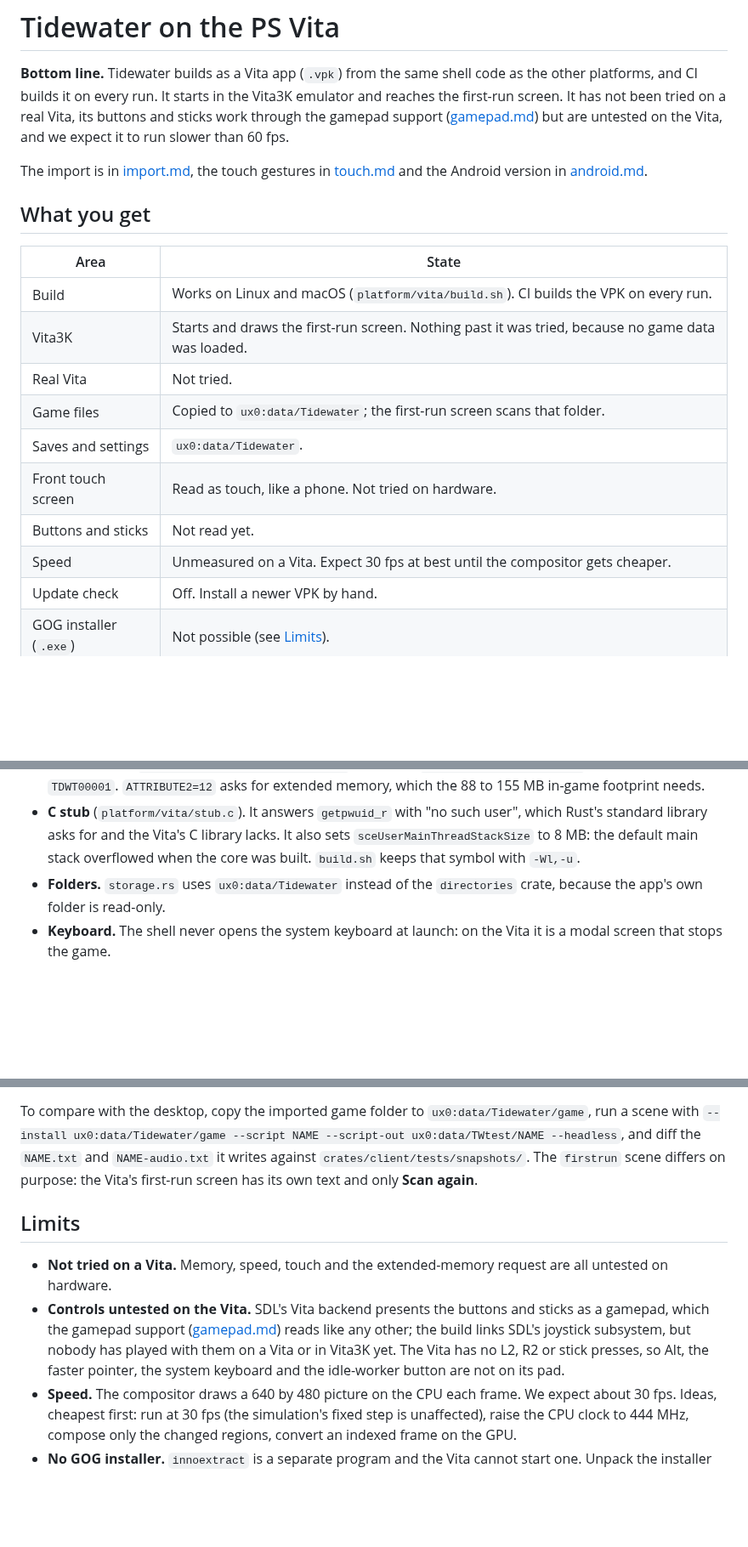
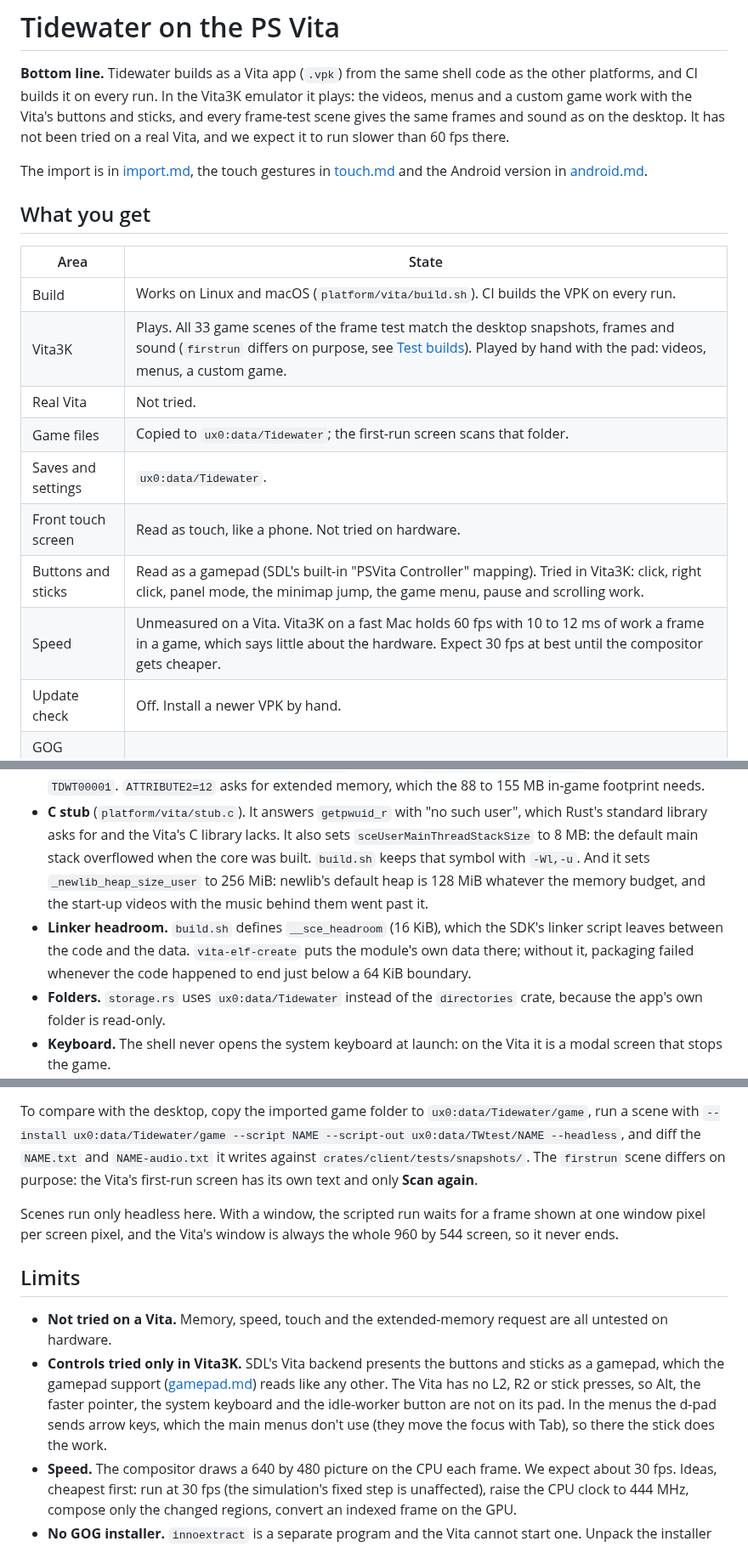
Before and after one commit to hastinbe/tidewater, a Markdown page: docs/design/vita.md, 3 parts joined by grey strips. Shown at 85% size. Drawn GitHub-style; blank space fills up the shorter version.

Commit message:
docs(vita): what the Vita3K testing found
The Vita build now plays in Vita3K: every game scene of the frame test
gives the desktop's frames and sound, and a custom game was played by
hand with the Vita's buttons and sticks. Record that, the heap and
linker-headroom fixes, Vita3K's speed (60 fps, which says little about
the hardware), that scripted scenes run only headless there, and that
the d-pad does nothing on the main menus (they move the focus with
Tab).

Co-Authored-By: Claude Opus 5.5 <noreply@anthropic.com>

```diff
--- a/docs/design/vita.md
+++ b/docs/design/vita.md
@@ -1,9 +1,9 @@
 # Tidewater on the PS Vita
 
 **Bottom line.** Tidewater builds as a Vita app (`.vpk`) from the same shell code as the other platforms, and CI builds
-it on every run. It starts in the Vita3K emulator and reaches the first-run screen. It has not been tried on a real
-Vita, its buttons and sticks work through the gamepad support ([gamepad.md](gamepad.md)) but are untested on the
-Vita, and we expect it to run slower than 60 fps.
+it on every run. In the Vita3K emulator it plays: the videos, menus and a custom game work with the Vita's buttons
+and sticks, and every frame-test scene gives the same frames and sound as on the desktop. It has not been tried on a
+real Vita, and we expect it to run slower than 60 fps there.
 
 The import is in [import.md](import.md), the touch gestures in [touch.md](touch.md) and the Android version in
 [android.md](android.md).
@@ -13,13 +13,13 @@ The import is in [import.md](import.md), the touch gestures in [touch.md](touch.
 | Area | State |
 |---|---|
 | Build | Works on Linux and macOS (`platform/vita/build.sh`). CI builds the VPK on every run. |
-| Vita3K | Starts and draws the first-run screen. Nothing past it was tried, because no game data was loaded. |
+| Vita3K | Plays. All 33 game scenes of the frame test match the desktop snapshots, frames and sound (`firstrun` differs on purpose, see [Test builds](#test-builds)). Played by hand with the pad: videos, menus, a custom game. |
 | Real Vita | Not tried. |
 | Game files | Copied to `ux0:data/Tidewater`; the first-run screen scans that folder. |
 | Saves and settings | `ux0:data/Tidewater`. |
 | Front touch screen | Read as touch, like a phone. Not tried on hardware. |
-| Buttons and sticks | Not read yet. |
-| Speed | Unmeasured on a Vita. Expect 30 fps at best until the compositor gets cheaper. |
+| Buttons and sticks | Read as a gamepad (SDL's built-in "PSVita Controller" mapping). Tried in Vita3K: click, right click, panel mode, the minimap jump, the game menu, pause and scrolling work. |
+| Speed | Unmeasured on a Vita. Vita3K on a fast Mac holds 60 fps with 10 to 12 ms of work a frame in a game, which says little about the hardware. Expect 30 fps at best until the compositor gets cheaper. |
 | Update check | Off. Install a newer VPK by hand. |
 | GOG installer (`.exe`) | Not possible (see [Limits](#limits)). |
 
@@ -55,7 +55,12 @@ The same shell and core as every other platform (see [client-core.md](client-cor
   `ATTRIBUTE2=12` asks for extended memory, which the 88 to 155 MB in-game footprint needs.
 - **C stub** (`platform/vita/stub.c`). It answers `getpwuid_r` with "no such user", which Rust's standard library
   asks for and the Vita's C library lacks. It also sets `sceUserMainThreadStackSize` to 8 MB: the default main stack
-  overflowed when the core was built. `build.sh` keeps that symbol with `-Wl,-u`.
+  overflowed when the core was built. `build.sh` keeps that symbol with `-Wl,-u`. And it sets
+  `_newlib_heap_size_user` to 256 MiB: newlib's default heap is 128 MiB whatever the memory budget, and the start-up
+  videos with the music behind them went past it.
+- **Linker headroom.** `build.sh` defines `__sce_headroom` (16 KiB), which the SDK's linker script leaves between the
+  code and the data. `vita-elf-create` puts the module's own data there; without it, packaging failed whenever the
+  code happened to end just below a 64 KiB boundary.
 - **Folders.** `storage.rs` uses `ux0:data/Tidewater` instead of the `directories` crate, because the app's own folder
   is read-only.
 - **Keyboard.** The shell never opens the system keyboard at launch: on the Vita it is a modal screen that stops the
@@ -99,13 +104,16 @@ To compare with the desktop, copy the imported game folder to `ux0:data/Tidewate
 `NAME.txt` and `NAME-audio.txt` it writes against `crates/client/tests/snapshots/`. The `firstrun` scene differs on
 purpose: the Vita's first-run screen has its own text and only **Scan again**.
 
+Scenes run only headless here. With a window, the scripted run waits for a frame shown at one window pixel per screen
+pixel, and the Vita's window is always the whole 960 by 544 screen, so it never ends.
+
 ## Limits
 
 - **Not tried on a Vita.** Memory, speed, touch and the extended-memory request are all untested on hardware.
-- **Controls untested on the Vita.** SDL's Vita backend presents the buttons and sticks as a gamepad, which the
-  gamepad support ([gamepad.md](gamepad.md)) reads like any other; the build links SDL's joystick subsystem, but
-  nobody has played with them on a Vita or in Vita3K yet. The Vita has no L2, R2 or stick presses, so Alt, the faster
-  pointer, the system keyboard and the idle-worker button are not on its pad.
+- **Controls tried only in Vita3K.** SDL's Vita backend presents the buttons and sticks as a gamepad, which the
+  gamepad support ([gamepad.md](gamepad.md)) reads like any other. The Vita has no L2, R2 or stick presses, so Alt,
+  the faster pointer, the system keyboard and the idle-worker button are not on its pad. In the menus the d-pad sends
+  arrow keys, which the main menus don't use (they move the focus with Tab), so there the stick does the work.
 - **Speed.** The compositor draws a 640 by 480 picture on the CPU each frame. We expect about 30 fps. Ideas, cheapest
   first: run at 30 fps (the simulation's fixed step is unaffected), raise the CPU clock to 444 MHz, compose only the
   changed regions, convert an indexed frame on the GPU.
```
Also changed, not shown: README.md (+2 -2 lines).
